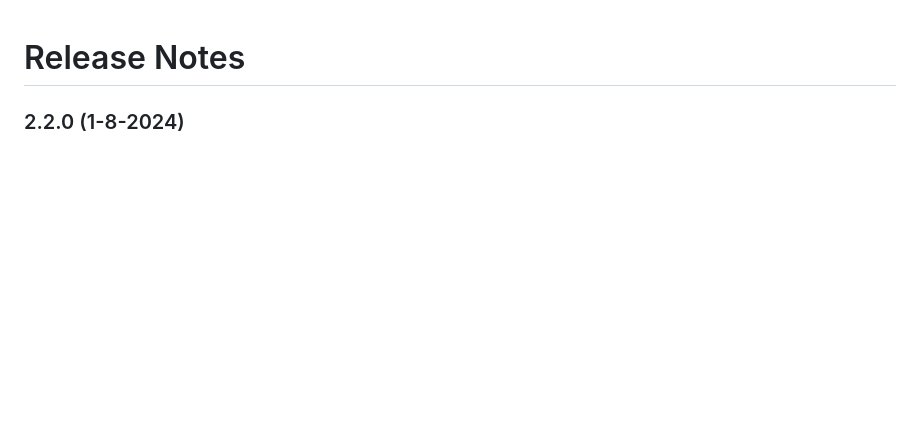
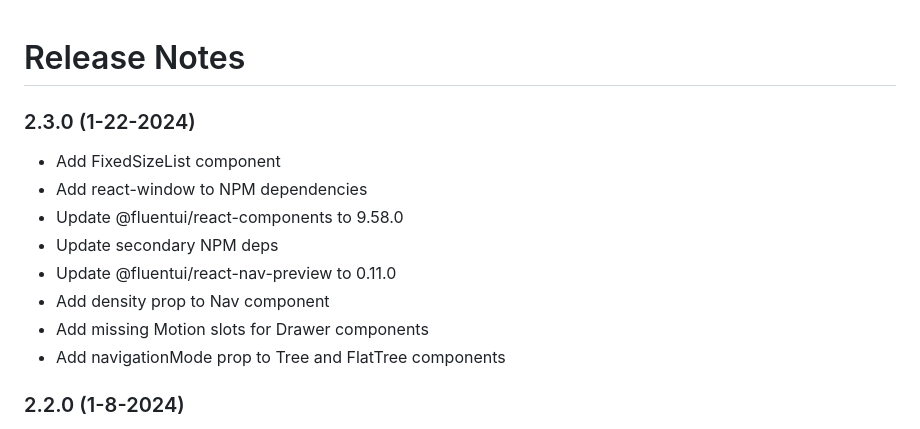
Before and after one commit to sydsutton/FS.FluentUI, a Markdown page: RELEASE_NOTES.md, the part around the change. GitHub-like rendering; blank space fills up the shorter version.

Commit message:
Update Release Notes

```diff
--- a/RELEASE_NOTES.md
+++ b/RELEASE_NOTES.md
@@ -1,5 +1,16 @@
 Release Notes
 =========
+
+### 2.3.0 (1-22-2024)
+
+* Add FixedSizeList component
+* Add react-window to NPM dependencies
+* Update @fluentui/react-components to 9.58.0
+* Update secondary NPM deps
+* Update @fluentui/react-nav-preview to 0.11.0
+* Add density prop to Nav component
+* Add missing Motion slots for Drawer components
+* Add navigationMode prop to Tree and FlatTree components
 
 ### 2.2.0 (1-8-2024)
 
```
